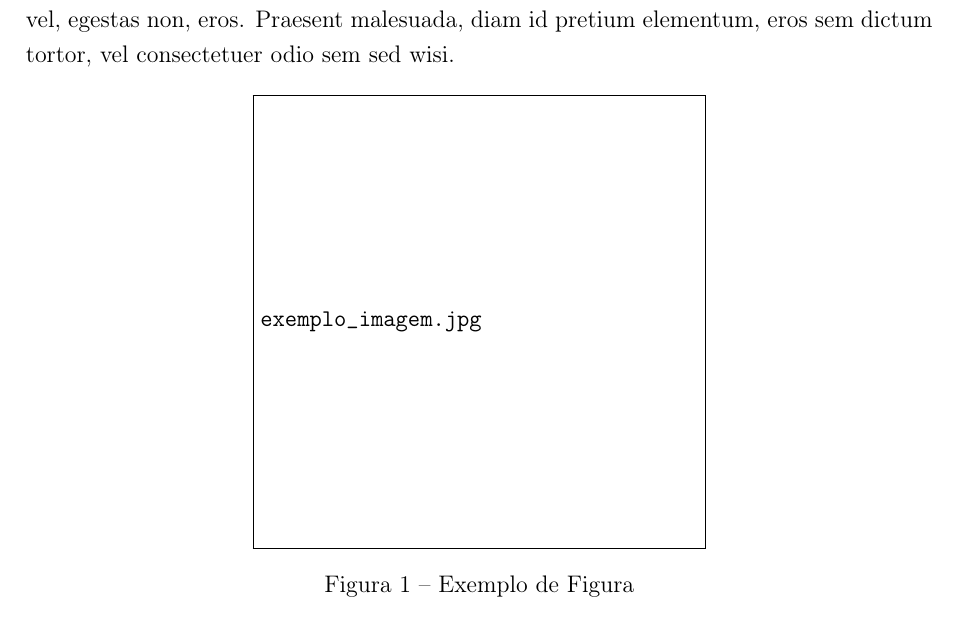
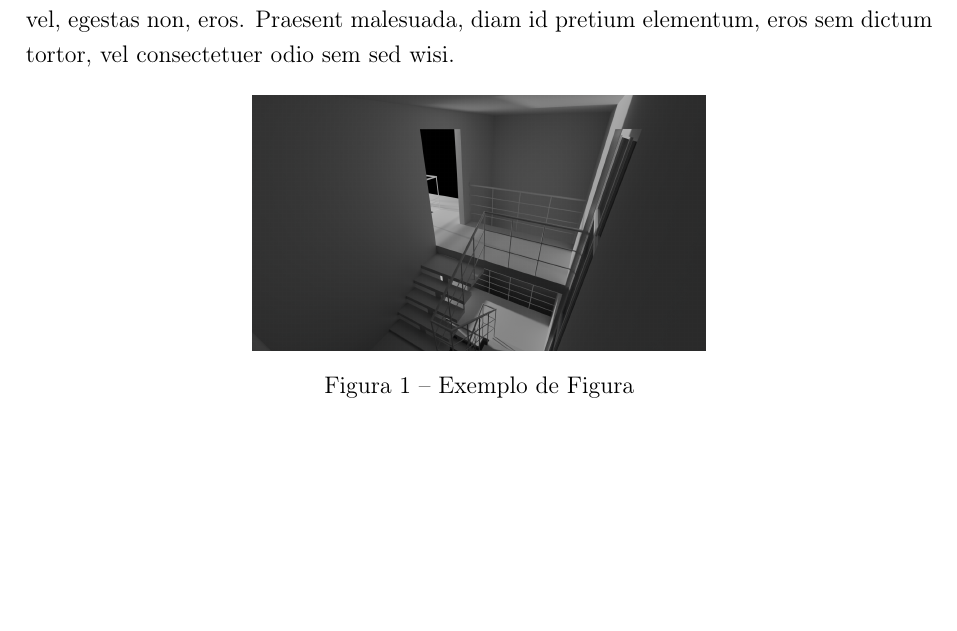
Before and after one commit to HigorFerreira/tcc-editor, a LaTeX thesis (latex.tex): part of page 13 of 15, cut so that both start at the same text, the shorter picture padded with empty space. The pictures show the PDF file latex.pdf that the author committed with the source.

Commit message:
Ajustando paginação inferior e imagem

```diff
--- a/latex.tex
+++ b/latex.tex
@@ -5,6 +5,7 @@
 \usepackage{graphicx}
 \usepackage{hyperref}
 \usepackage{lipsum} % Gera texto aleatório
+\usepackage{fancyhdr}
 
 \titulo{Exemplo de Documento ABNT}
 \autor{Seu Nome}
@@ -12,6 +13,12 @@
 \instituicao{Nome da Universidade}
 \local{Cidade - Estado}
 \data{\the\year}
+
+\pagestyle{fancy}
+\fancyhf{} % Limpa o cabeçalho e rodapé
+\fancyfoot[R]{\thepage} % Numeração da página no canto inferior direito
+\renewcommand{\headrulewidth}{0pt} % Remove a linha do cabeçalho
+\renewcommand{\footrulewidth}{0pt} % Opcional: Remove a linha do rodapé
 
 \begin{document}
 
@@ -46,7 +53,7 @@ Texto com outra nota de rodapé.\footnote{Outro exemplo de nota de rodapé.} \li
 
 \begin{figure}[ht]
 \centering
-\includegraphics[width=0.5\textwidth]{exemplo_imagem.jpg}
+\includegraphics[width=0.5\textwidth]{untitled.png}
 \caption{Exemplo de Figura}
 \label{fig:exemplo}
 \end{figure}
```
Also changed, not shown: latex.pdf, untitled.png (added), 2 other files.
